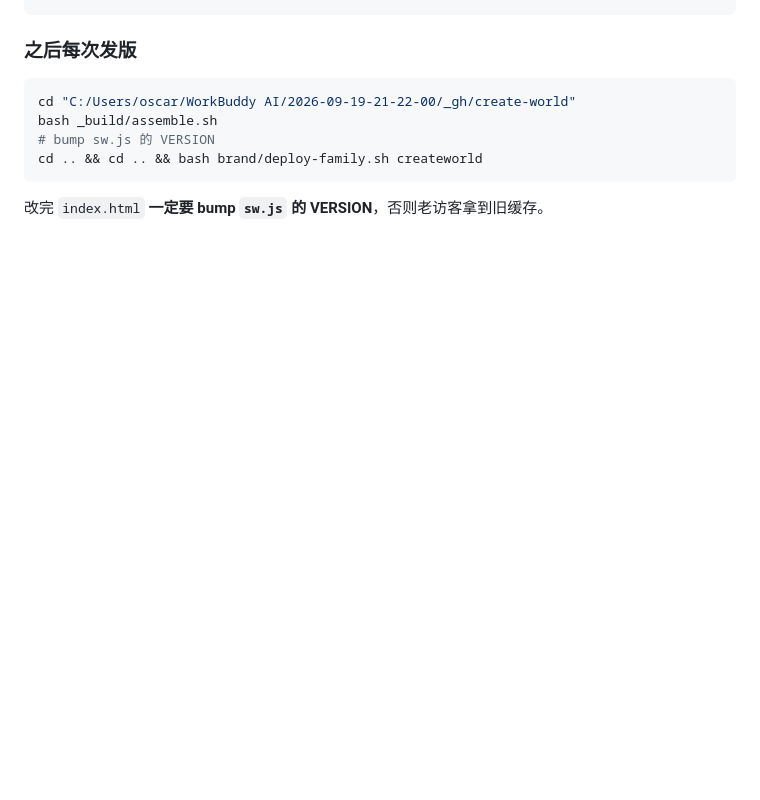
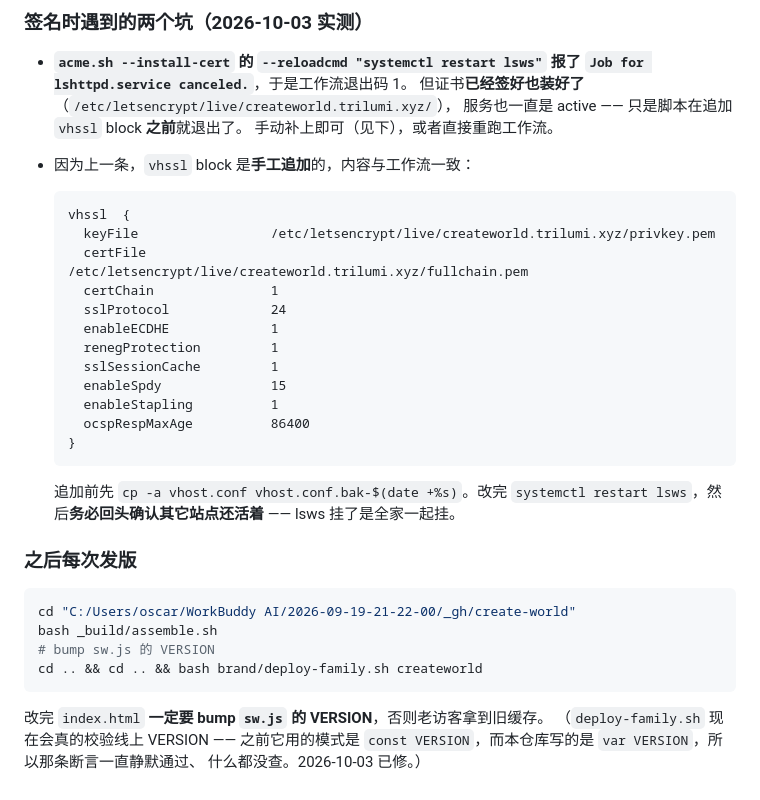
Before and after one commit to oscaro-o/create-world, a Markdown page: README.md, the part around one of its changes. Rendered like a GitHub page; blank space fills up the shorter version.

````diff
--- a/README.md
+++ b/README.md
@@ -164,4 +194,31 @@ bash brand/deploy-family.sh createworld
 ```
+
+### 签名时遇到的两个坑（2026-10-03 实测）
+
+- **`acme.sh --install-cert` 的 `--reloadcmd "systemctl restart lsws"` 报了
+  `Job for lshttpd.service canceled.`**，于是工作流退出码 1。
+  但证书**已经签好也装好了**（`/etc/letsencrypt/live/createworld.trilumi.xyz/`），
+  服务也一直是 active —— 只是脚本在追加 `vhssl` block **之前**就退出了。
+  手动补上即可（见下），或者直接重跑工作流。
+- 因为上一条，`vhssl` block 是**手工追加**的，内容与工作流一致：
+
+  ```
+  vhssl  {
+    keyFile                 /etc/letsencrypt/live/createworld.trilumi.xyz/privkey.pem
+    certFile                /etc/letsencrypt/live/createworld.trilumi.xyz/fullchain.pem
+    certChain               1
+    sslProtocol             24
+    enableECDHE             1
+    renegProtection         1
+    sslSessionCache         1
+    enableSpdy              15
+    enableStapling          1
+    ocspRespMaxAge          86400
+  }
+  ```
+
+  追加前先 `cp -a vhost.conf vhost.conf.bak-$(date +%s)`。改完 `systemctl restart
+  lsws`，然后**务必回头确认其它站点还活着** —— lsws 挂了是全家一起挂。
 
 ### 之后每次发版
 
@@ -173,3 +230,6 @@ cd .. && cd .. && bash brand/deploy-family.sh createworld
 ```
 
 改完 `index.html` **一定要 bump `sw.js` 的 VERSION**，否则老访客拿到旧缓存。
+（`deploy-family.sh` 现在会真的校验线上 VERSION —— 之前它用的模式是
+`const VERSION`，而本仓库写的是 `var VERSION`，所以那条断言一直静默通过、
+什么都没查。2026-10-03 已修。）
````
Also changed, not shown: other parts of README.md (+57 -27 lines).
